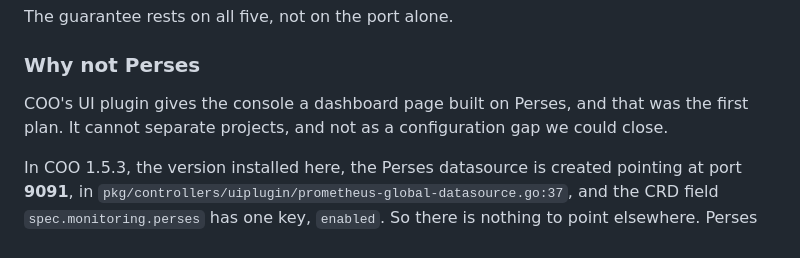
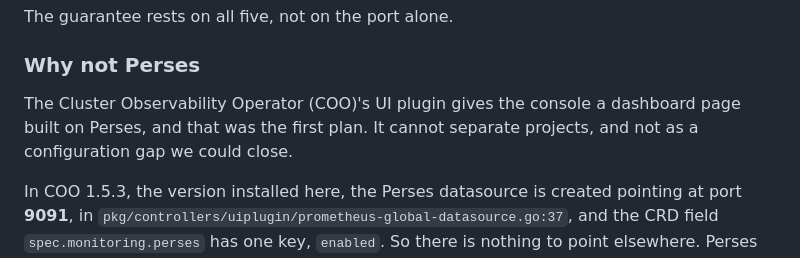
Before and after one commit to CCI-MOC/ops-docs, a Markdown page: adrs/2026-10-19-per-project-metric-separation/README.md, the part around the change. Drawn GitHub-style.

Commit message:
Update adrs/2026-10-19-per-project-metric-separation/README.md
Co-authored-by: Lars Kellogg-Stedman <lars@oddbit.com>

```diff
--- a/adrs/2026-10-19-per-project-metric-separation/README.md
+++ b/adrs/2026-10-19-per-project-metric-separation/README.md
@@ -45,7 +45,7 @@ The guarantee rests on all five, not on the port alone.
 
 ### Why not Perses
 
-COO's UI plugin gives the console a dashboard page built on Perses, and that was the first plan.
+The Cluster Observability Operator (COO)'s UI plugin gives the console a dashboard page built on Perses, and that was the first plan.
 It cannot separate projects, and not as a configuration gap we could close.
 
 In COO 1.5.3, the version installed here, the Perses datasource is created pointing at port
```
